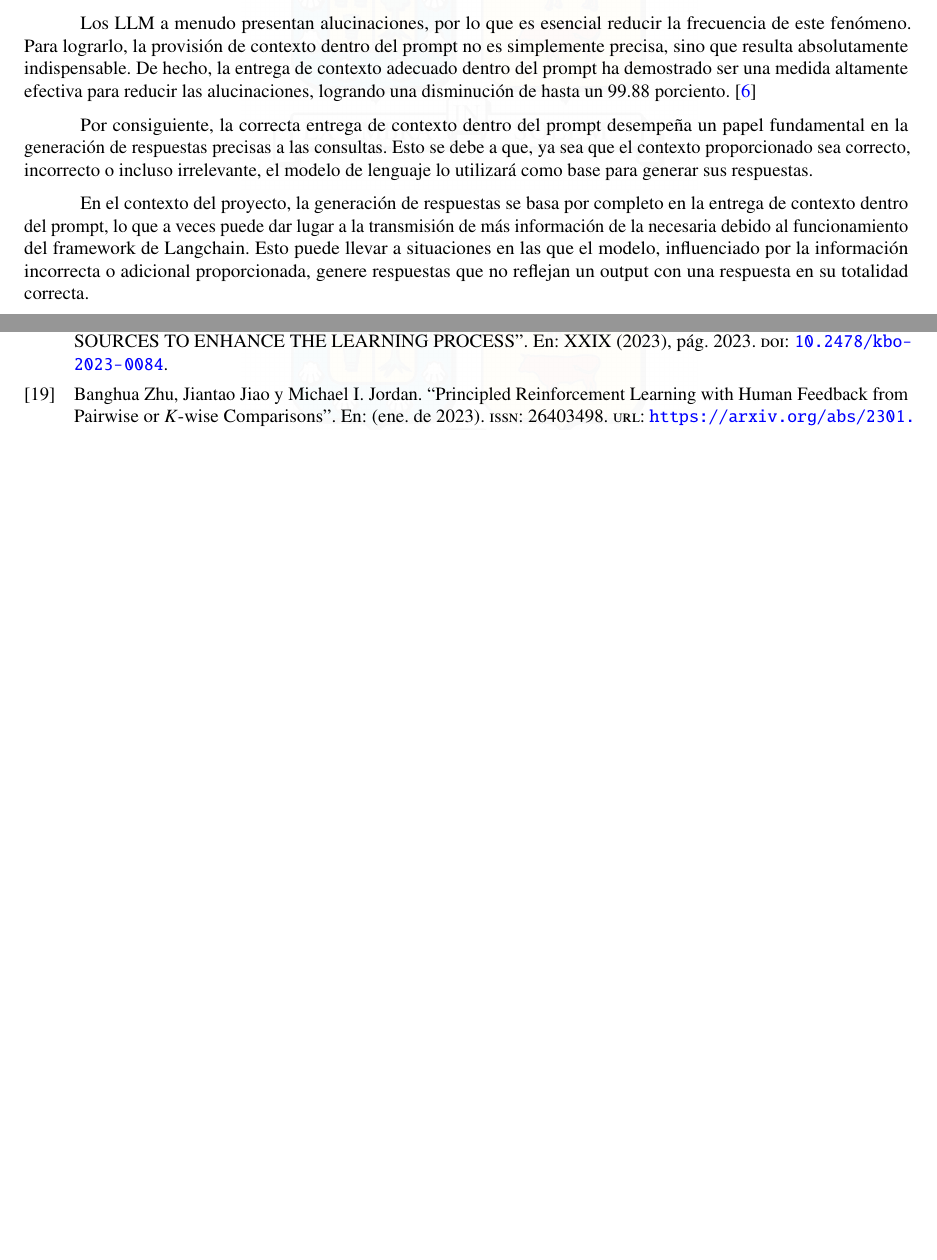
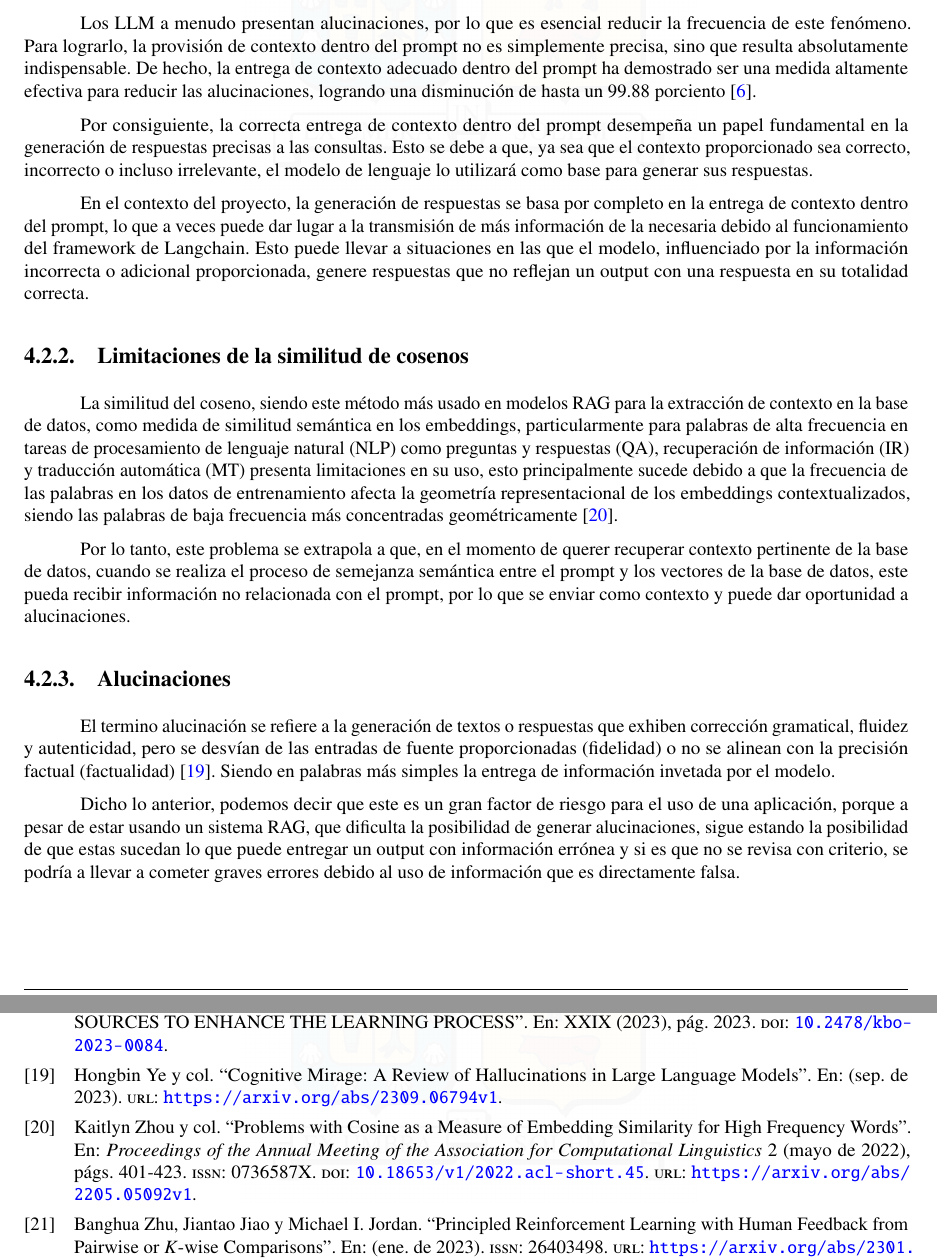
Before and after one commit to sjvasconcello/tesis, a LaTeX thesis (memoria.tex, which reads bibliography.bib, includes/005_riego.tex): two parts of pages 21 and 24 of 24 before the commit and two parts of pages 21 and 25 of 25 after it, joined at a grey line, cut so that both start at the same text, the shorter picture padded with empty space. The pictures show the PDF file memoria.pdf that the author committed with the source.

Commit message:
📄 Limitaciones de la similitud de cosenos added

```diff
--- a/bibliography.bib
+++ b/bibliography.bib
@@ -218,0 +235,21 @@
+   month = {9},
+   title = {Cognitive Mirage: A Review of Hallucinations in Large Language Models},
+   url = {https://arxiv.org/abs/2309.06794v1},
+   year = {2023},
+}
+
+@article{coseno,
+   abstract = {Cosine similarity of contextual embeddings is used in many NLP tasks (e.g., QA, IR, MT) and metrics (e.g., BERTScore). Here, we uncover systematic ways in which word similarities estimated by cosine over BERT embeddings are understated and trace this effect to training data frequency. We find that relative to human judgements, cosine similarity underestimates the similarity of frequent words with other instances of the same word or other words across contexts, even after controlling for polysemy and other factors. We conjecture that this underestimation of similarity for high frequency words is due to differences in the representational geometry of high and low frequency words and provide a formal argument for the two-dimensional case.},
+   author = {Kaitlyn Zhou and Kawin Ethayarajh and Dallas Card and Dan Jurafsky},
+   doi = {10.18653/v1/2022.acl-short.45},
+   isbn = {9781955917223},
+   issn = {0736587X},
+   journal = {Proceedings of the Annual Meeting of the Association for Computational Linguistics},
+   month = {5},
+   pages = {401-423},
+   publisher = {Association for Computational Linguistics (ACL)},
+   title = {Problems with Cosine as a Measure of Embedding Similarity for High Frequency Words},
+   volume = {2},
+   url = {https://arxiv.org/abs/2205.05092v1},
+   year = {2022},
+}
--- a/includes/005_riego.tex
+++ b/includes/005_riego.tex
@@ -93,6 +93,31 @@ dentro del prompt, lo que a veces puede dar lugar a la transmisión de más info
 debido al funcionamiento del framework de Langchain. Esto puede llevar a situaciones en las que el modelo,
 influenciado por la información incorrecta o adicional proporcionada, genere respuestas que no reflejan
 un output con una respuesta en su totalidad correcta.
+
+\subsection{Limitaciones de la similitud de cosenos}
+
+La similitud del coseno, siendo este método más usado en modelos RAG para la extracción de contexto en la base de datos,
+como medida de similitud semántica en los embeddings, particularmente para palabras de alta frecuencia en tareas de
+procesamiento de lenguaje natural (NLP) como preguntas y respuestas (QA), recuperación de información (IR) y traducción
+automática (MT) presenta limitaciones en su uso, esto principalmente sucede debido a que la frecuencia de las palabras en los
+datos de entrenamiento afecta la geometría representacional de los embeddings contextualizados, siendo las palabras de baja
+frecuencia más concentradas geométricamente \cite{coseno}.
+
+Por lo tanto, este problema se extrapola a que, en el momento de querer recuperar contexto pertinente de la base de datos,
+cuando se realiza el proceso de semejanza semántica entre el prompt y los vectores de la base de datos, este pueda recibir
+información no relacionada con el prompt, por lo que se enviar como contexto y puede dar oportunidad a alucinaciones.
+
+
+\subsection{Alucinaciones}
+
+El termino alucinación se refiere a la generación de textos o respuestas que exhiben corrección gramatical, fluidez y autenticidad,
+pero se desvían de las entradas de fuente proporcionadas (fidelidad) o no se alinean con la precisión factual (factualidad) \cite{alucionacion1}.
+Siendo en palabras más simples la entrega de información invetada por el modelo.
+
+Dicho lo anterior, podemos decir que este es un gran factor de riesgo para el uso de una aplicación, porque a pesar de estar usando un
+sistema RAG, que dificulta la posibilidad de generar alucinaciones, sigue estando la posibilidad de que estas sucedan lo que puede
+entregar un output con información errónea y si es que no se revisa con criterio, se podría a llevar a cometer graves errores debido
+al uso de información que es directamente falsa.
 
 \subsection{Aprendizaje por Refuerzo con Retroalimentación Humana (RLHF)}
 
```
Also changed, not shown: memoria.pdf, bibliography.bib (16 more changed lines), includes/005_riego.tex (2 more changed lines).
